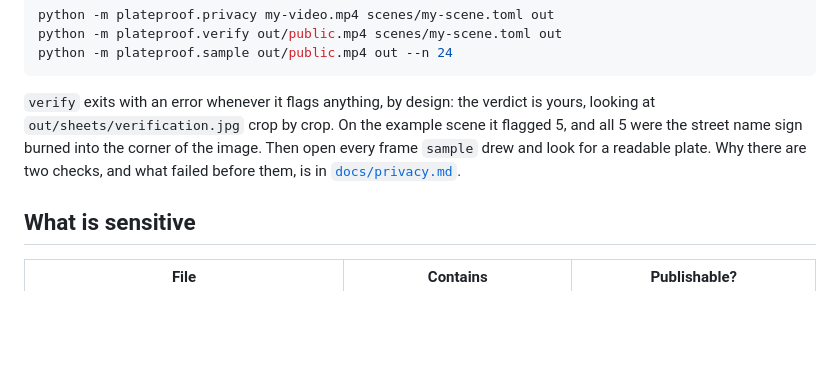
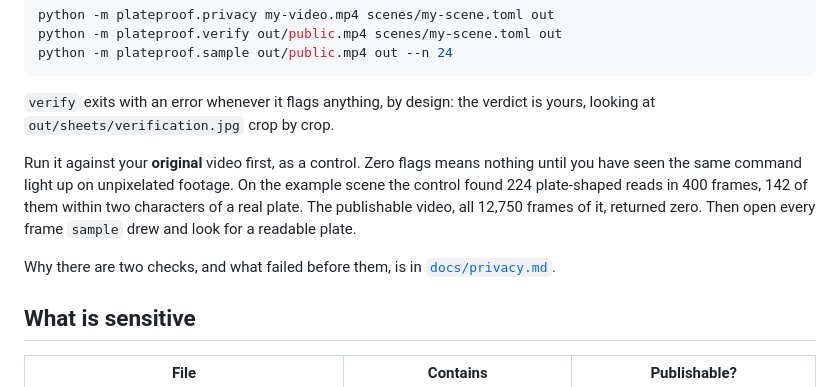
Before and after one commit to eucleberpaiva/plateproof, a Markdown page: README.md, the part around the change. GitHub-like rendering; blank space fills up the shorter version.

````diff
--- a/README.md
+++ b/README.md
@@ -118,9 +118,14 @@ python -m plateproof.sample out/public.mp4 out --n 24
 ```
 
 `verify` exits with an error whenever it flags anything, by design: the verdict is yours, looking at
-`out/sheets/verification.jpg` crop by crop. On the example scene it flagged 5, and all 5 were the street
-name sign burned into the corner of the image. Then open every frame `sample` drew and look for a readable
-plate. Why there are two checks, and what failed before them, is in [`docs/privacy.md`](docs/privacy.md).
+`out/sheets/verification.jpg` crop by crop.
+
+Run it against your **original** video first, as a control. Zero flags means nothing until you have seen the
+same command light up on unpixelated footage. On the example scene the control found 224 plate-shaped reads
+in 400 frames, 142 of them within two characters of a real plate. The publishable video, all 12,750 frames of
+it, returned zero. Then open every frame `sample` drew and look for a readable plate.
+
+Why there are two checks, and what failed before them, is in [`docs/privacy.md`](docs/privacy.md).
 
 ## What is sensitive
 
````
Also changed, not shown: docs/privacy.md (+8 -4 lines).
